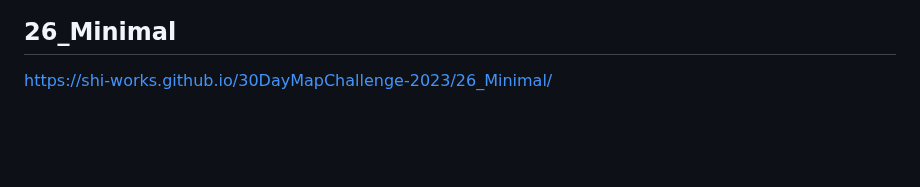
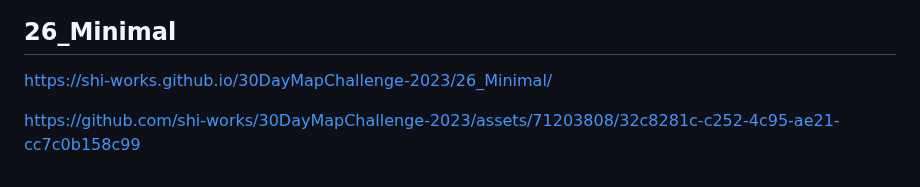
Before and after one commit to shi-works/30DayMapChallenge-2023, a Markdown page: README.md, the part around the change. GitHub-like rendering; blank space fills up the shorter version.

```diff
--- a/README.md
+++ b/README.md
@@ -131,3 +131,5 @@ https://shi-works.github.io/30DayMapChallenge-2023/25_Antarctica/
 
 ## 26_Minimal
 https://shi-works.github.io/30DayMapChallenge-2023/26_Minimal/
+
+https://github.com/shi-works/30DayMapChallenge-2023/assets/71203808/32c8281c-c252-4c95-ae21-cc7c0b158c99
```
